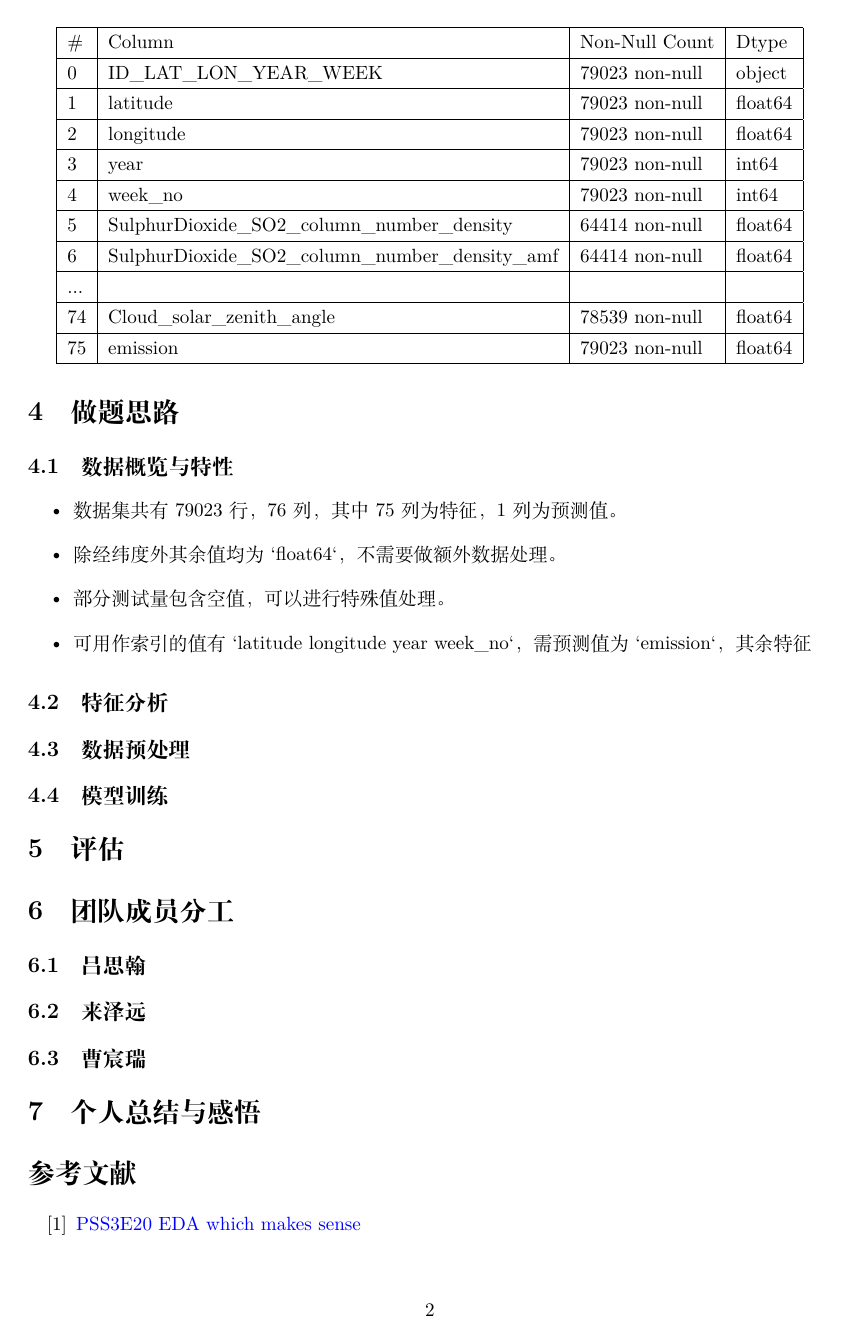
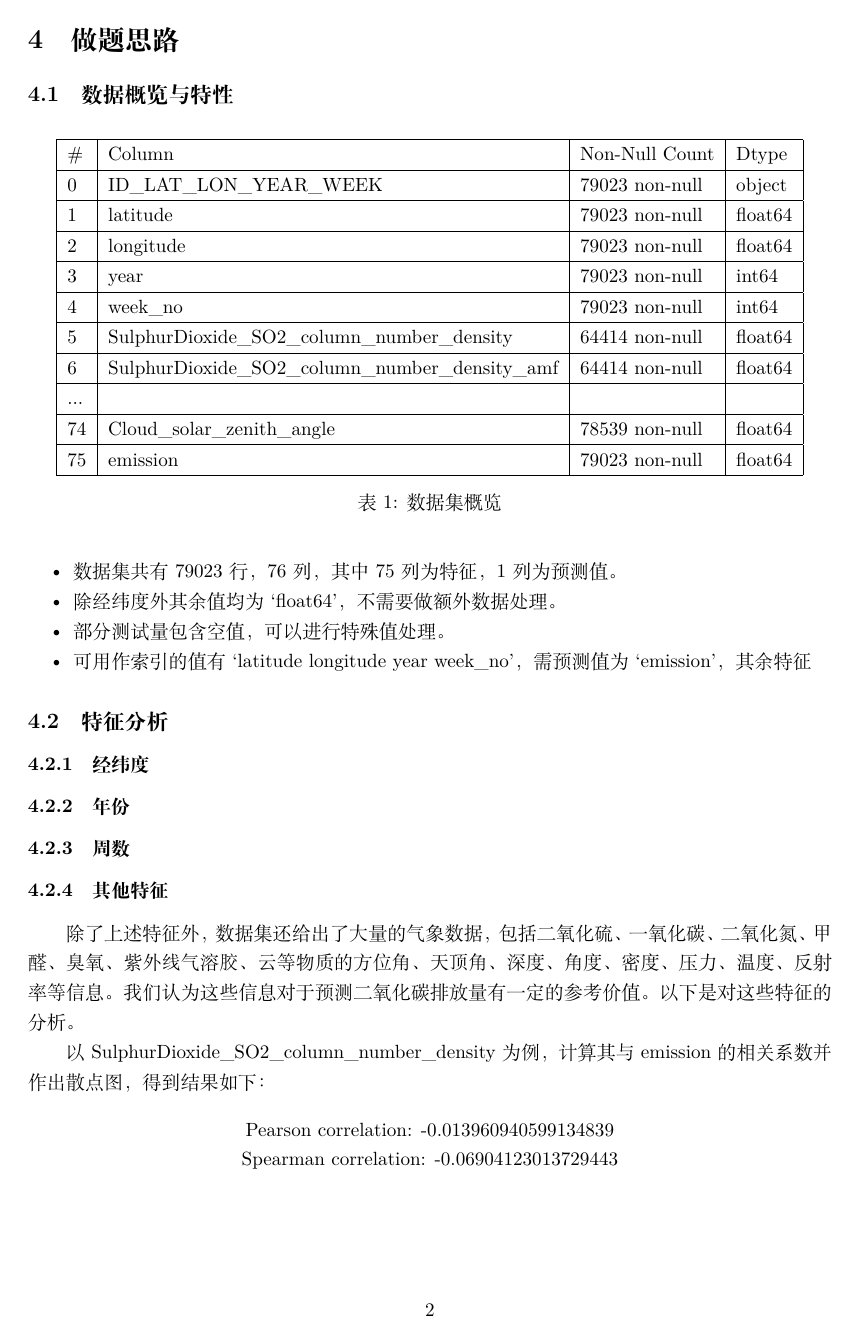
Before and after one commit to Lzzzzy4/2023fall-DataScience, a LaTeX document (report/report.tex): page 2 of 3 before the commit and page 2 of 4 after it. Compiled offline with XeLaTeX; a missing font is replaced by an installed copy or a similar font.

Commit message:
update report

```diff
--- a/report/report.tex
+++ b/report/report.tex
@@ -7,6 +7,8 @@
 \usepackage{graphicx}
 \usepackage{floatrow}
 \usepackage[colorlinks=true, allcolors=blue]{hyperref}
+\usepackage{enumitem}
+\setlist[itemize]{noitemsep}
 
 \title{\textbf{数据科学导论实验报告}}
 \author{吕思翰\ 来泽远\ 曹宸瑞}
@@ -69,13 +73,32 @@ Predict CO2 Emissions in Rwanda
           74 & Cloud\_solar\_zenith\_angle & 78539 non-null & float64 \\ \hline
           75 & emission & 79023 non-null & float64 \\ \hline
       \end{tabular}
+      \caption{数据集概览}
 \end{table}
 
 \begin{itemize}
       \item 数据集共有79023行，76列，其中75列为特征，1列为预测值。
-      \item 除经纬度外其余值均为`float64`，不需要做额外数据处理。
+      \item 除经纬度外其余值均为`float64'，不需要做额外数据处理。
       \item 部分测试量包含空值，可以进行特殊值处理。
-      \item 可用作索引的值有`latitude longitude year week\_no`，需预测值为`emission`，其余特征
+      \item 可用作索引的值有`latitude longitude year week\_no'，需预测值为`emission'，其余特征
 \end{itemize}
 
 \subsection{特征分析}
+
+\subsubsection{经纬度}
+
+\subsubsection{年份}
+
+\subsubsection{周数}
+
+\subsubsection{其他特征}
+
+除了上述特征外，数据集还给出了大量的气象数据，包括二氧化硫、一氧化碳、二氧化氮、甲醛、臭氧、紫外线气溶胶、云等物质的方位角、天顶角、深度、角度、密度、压力、温度、反射率等信息。我们认为这些信息对于预测二氧化碳排放量有一定的参考价值。以下是对这些特征的分析。
+
+以SulphurDioxide\_SO2\_column\_number\_density为例，计算其与emission的相关系数并作出散点图，得到结果如下：
+
+\begin{center}
+Pearson correlation: -0.013960940599134839
+
+Spearman correlation: -0.06904123013729443
+\end{center}
```
Also changed, not shown: report/output1.png (added), report/report.tex (20 more changed lines), 2 other files.
